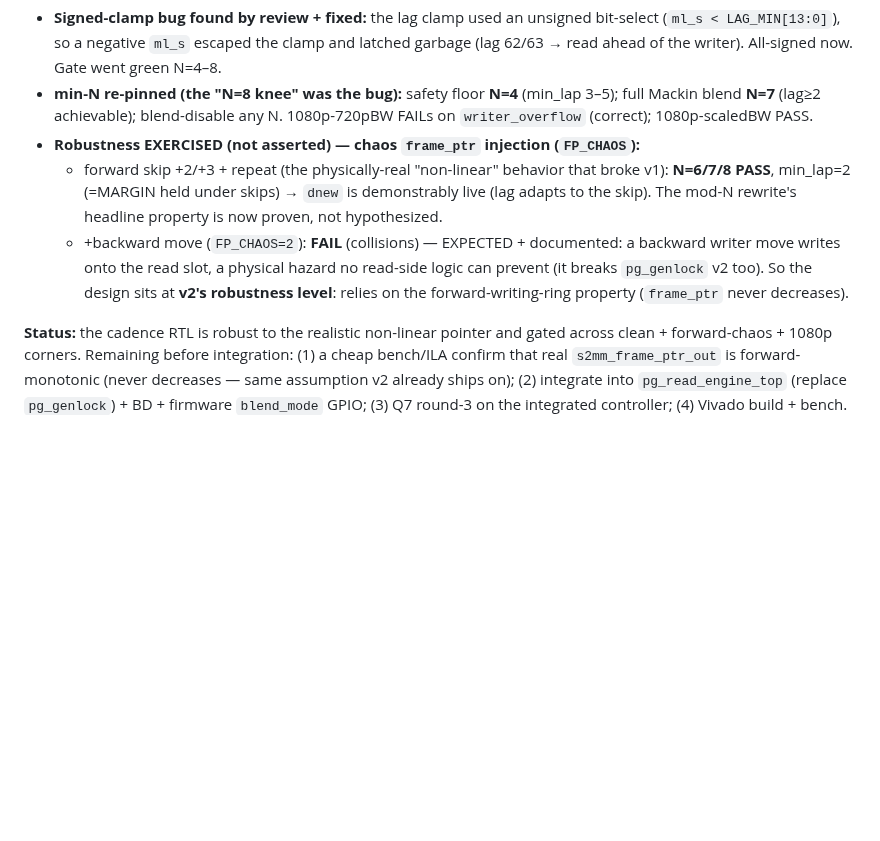
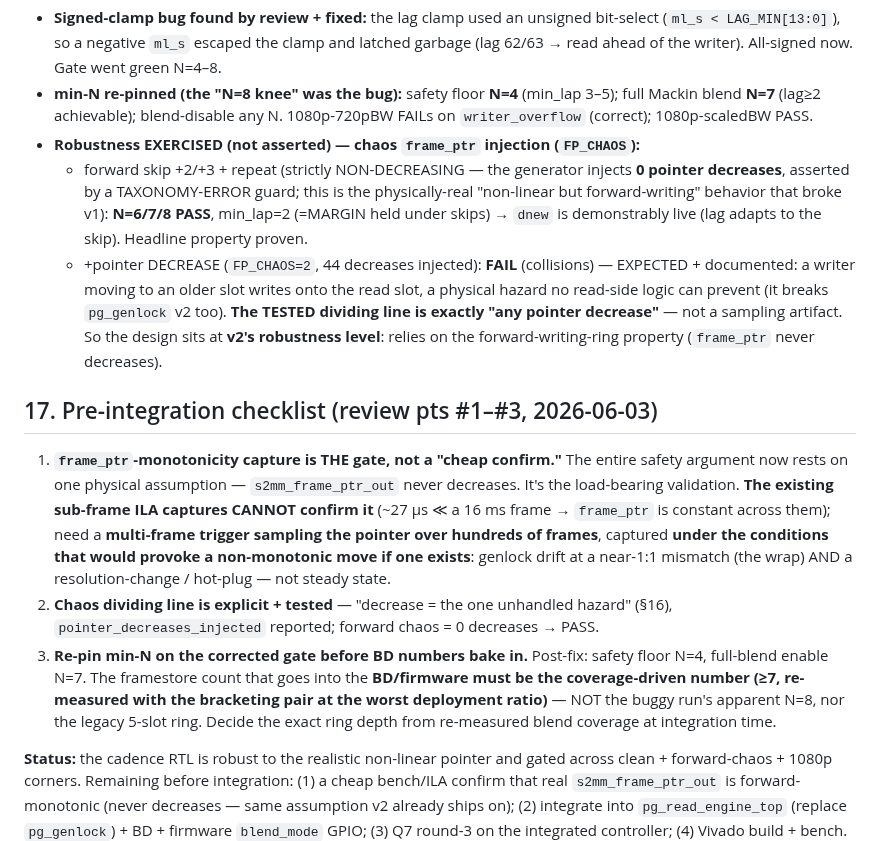
Before and after one commit to ibkickinit/schindler-clone, a Markdown page: docs/dual-engine-frc-plan.md, the part around the change. GitHub-like rendering; blank space fills up the shorter version.

Commit message:
docs(frc): §17 pre-integration checklist (review pts #1-#3)
#1 frame_ptr-monotonicity capture is THE gate (load-bearing): existing
sub-frame ILA can't confirm it; need a multi-frame trigger over hundreds of
frames under wrap-drift + hot-plug, not steady state.
#2 chaos dividing line explicit+tested (decrease = the one hazard).
#3 BD/firmware framestore count must be the coverage-driven N (>=7, re-measured
with the bracketing pair at worst ratio), not the buggy 8 nor the legacy 5.
Plus §16 wording tightened: forward chaos injects 0 decreases (proven).

Co-Authored-By: Claude Opus 4.8 (1M context) <noreply@anthropic.com>

```diff
--- a/docs/dual-engine-frc-plan.md
+++ b/docs/dual-engine-frc-plan.md
@@ -495,13 +495,32 @@ N−2)`, `eff = max(⌈inc⌉, dnew)`. The rate IIR `inc` only sizes lag + weigh
   Mackin blend **N=7** (lag≥2 achievable); blend-disable any N. 1080p-720pBW FAILs on
   `writer_overflow` (correct); 1080p-scaledBW PASS.
 - **Robustness EXERCISED (not asserted) — chaos `frame_ptr` injection (`FP_CHAOS`):**
-  - forward skip +2/+3 + repeat (the physically-real "non-linear" behavior that broke v1):
-    **N=6/7/8 PASS**, min_lap=2 (=MARGIN held under skips) → `dnew` is demonstrably live (lag
-    adapts to the skip). The mod-N rewrite's headline property is now proven, not hypothesized.
-  - +backward move (`FP_CHAOS=2`): **FAIL** (collisions) — EXPECTED + documented: a backward
-    writer move writes onto the read slot, a physical hazard no read-side logic can prevent (it
-    breaks `pg_genlock` v2 too). So the design sits at **v2's robustness level**: relies on the
-    forward-writing-ring property (`frame_ptr` never decreases).
+  - forward skip +2/+3 + repeat (strictly NON-DECREASING — the generator injects **0 pointer
+    decreases**, asserted by a TAXONOMY-ERROR guard; this is the physically-real "non-linear but
+    forward-writing" behavior that broke v1): **N=6/7/8 PASS**, min_lap=2 (=MARGIN held under
+    skips) → `dnew` is demonstrably live (lag adapts to the skip). Headline property proven.
+  - +pointer DECREASE (`FP_CHAOS=2`, 44 decreases injected): **FAIL** (collisions) — EXPECTED +
+    documented: a writer moving to an older slot writes onto the read slot, a physical hazard no
+    read-side logic can prevent (it breaks `pg_genlock` v2 too). **The TESTED dividing line is
+    exactly "any pointer decrease"** — not a sampling artifact. So the design sits at **v2's
+    robustness level**: relies on the forward-writing-ring property (`frame_ptr` never decreases).
+
+## 17. Pre-integration checklist (review pts #1–#3, 2026-06-03)
+
+1. **`frame_ptr`-monotonicity capture is THE gate, not a "cheap confirm."** The entire safety
+   argument now rests on one physical assumption — `s2mm_frame_ptr_out` never decreases. It's the
+   load-bearing validation. **The existing sub-frame ILA captures CANNOT confirm it** (~27 µs ≪ a
+   16 ms frame → `frame_ptr` is constant across them); need a **multi-frame trigger sampling the
+   pointer over hundreds of frames**, captured **under the conditions that would provoke a
+   non-monotonic move if one exists**: genlock drift at a near-1:1 mismatch (the wrap) AND a
+   resolution-change / hot-plug — not steady state.
+2. **Chaos dividing line is explicit + tested** — "decrease = the one unhandled hazard" (§16),
+   `pointer_decreases_injected` reported; forward chaos = 0 decreases → PASS.
+3. **Re-pin min-N on the corrected gate before BD numbers bake in.** Post-fix: safety floor N=4,
+   full-blend enable N=7. The framestore count that goes into the **BD/firmware must be the
+   coverage-driven number (≥7, re-measured with the bracketing pair at the worst deployment
+   ratio)** — NOT the buggy run's apparent N=8, nor the legacy 5-slot ring. Decide the exact ring
+   depth from re-measured blend coverage at integration time.
 
 **Status:** the cadence RTL is robust to the realistic non-linear pointer and gated across
 clean + forward-chaos + 1080p corners. Remaining before integration: (1) a cheap bench/ILA
```
